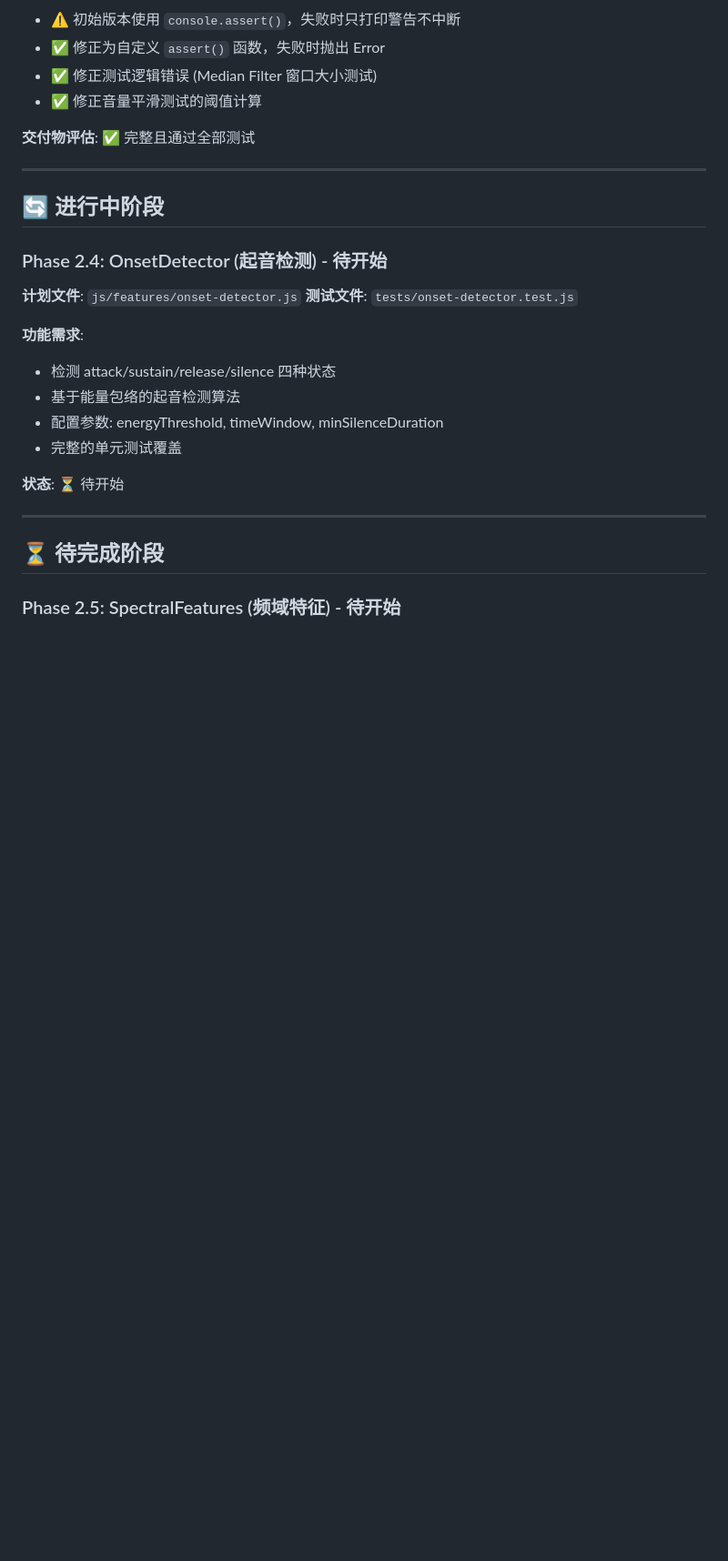
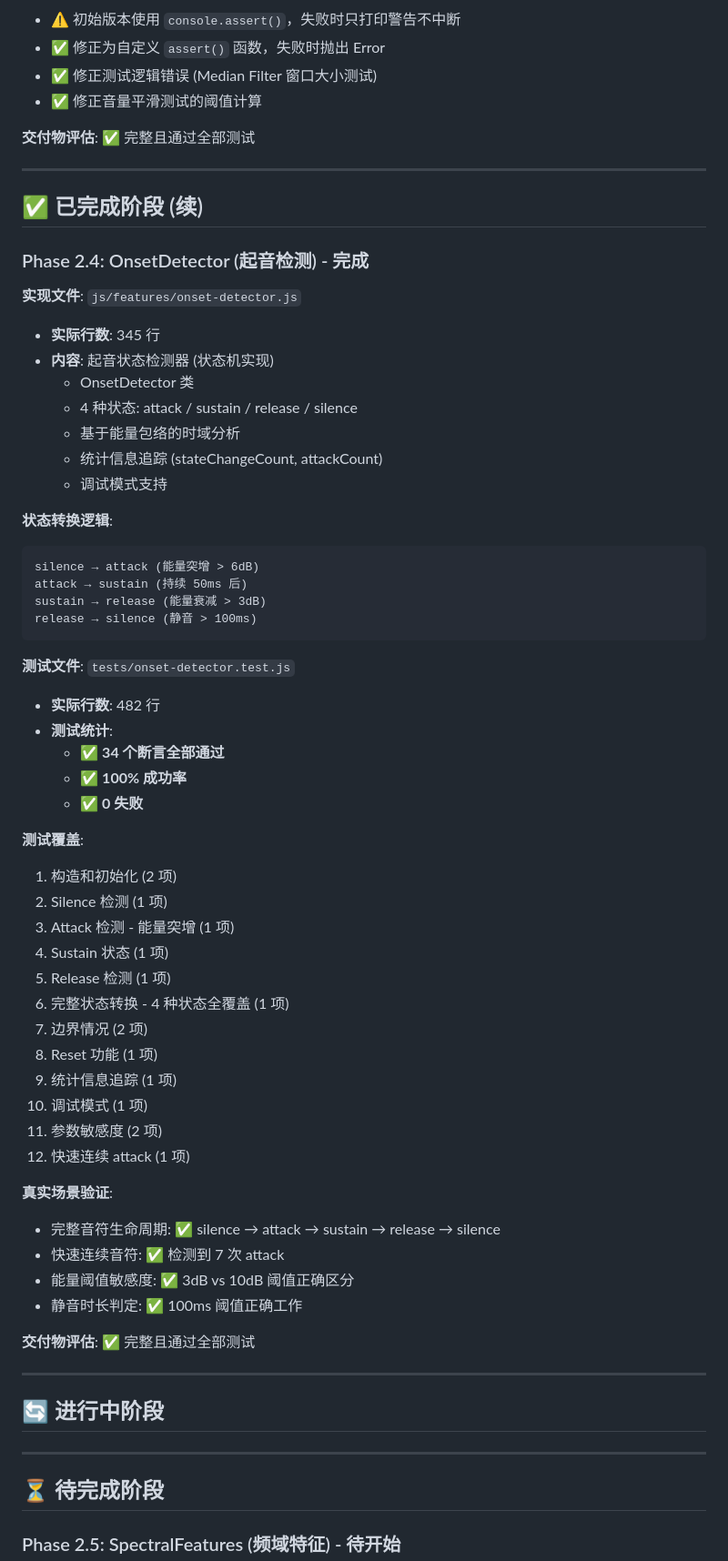
Before and after one commit to ZenAlexa/KazooProtoWeb-Alpha4, a Markdown page: docs/phase2/PHASE2_PROGRESS.md, the part around one of its changes. Shown at 91% size. GitHub-like rendering; blank space fills up the shorter version.

Commit message:
修正进度文档: 更新 Phase 2.4 实际行数
修正内容:
- onset-detector.js: 343 行 → 345 行 (实测)
- onset-detector.test.js: 489 行 → 482 行 (实测)
- 更新进度条: 40% (4/10 完成)
- 添加已完成模块汇总表

实际行数汇总 (wc -l 验证):
- SmoothingFilters: 418 行代码 + 455 行测试 = 39 断言
- OnsetDetector: 345 行代码 + 482 行测试 = 34 断言
- 合计: 763 行代码 + 937 行测试 = 73 断言

所有数据已与仓库实际核对一致 ✅

🤖 Generated with [Claude Code](https://claude.com/claude-code)

Co-Authored-By: Claude <noreply@anthropic.com>

````diff
--- a/docs/phase2/PHASE2_PROGRESS.md
+++ b/docs/phase2/PHASE2_PROGRESS.md
@@ -120,20 +120,59 @@
 
 ---
 
+## ✅ 已完成阶段 (续)
+
+### Phase 2.4: OnsetDetector (起音检测) - 完成
+
+**实现文件**: `js/features/onset-detector.js`
+- **实际行数**: 345 行
+- **内容**: 起音状态检测器 (状态机实现)
+  - OnsetDetector 类
+  - 4 种状态: attack / sustain / release / silence
+  - 基于能量包络的时域分析
+  - 统计信息追踪 (stateChangeCount, attackCount)
+  - 调试模式支持
+
+**状态转换逻辑**:
+```
+silence → attack (能量突增 > 6dB)
+attack → sustain (持续 50ms 后)
+sustain → release (能量衰减 > 3dB)
+release → silence (静音 > 100ms)
+```
+
+**测试文件**: `tests/onset-detector.test.js`
+- **实际行数**: 482 行
+- **测试统计**:
+  - ✅ **34 个断言全部通过**
+  - ✅ **100% 成功率**
+  - ✅ **0 失败**
+
+**测试覆盖**:
+1. 构造和初始化 (2 项)
+2. Silence 检测 (1 项)
+3. Attack 检测 - 能量突增 (1 项)
+4. Sustain 状态 (1 项)
+5. Release 检测 (1 项)
+6. 完整状态转换 - 4 种状态全覆盖 (1 项)
+7. 边界情况 (2 项)
+8. Reset 功能 (1 项)
+9. 统计信息追踪 (1 项)
+10. 调试模式 (1 项)
+11. 参数敏感度 (2 项)
+12. 快速连续 attack (1 项)
+
+**真实场景验证**:
+- 完整音符生命周期: ✅ silence → attack → sustain → release → silence
+- 快速连续音符: ✅ 检测到 7 次 attack
+- 能量阈值敏感度: ✅ 3dB vs 10dB 阈值正确区分
+- 静音时长判定: ✅ 100ms 阈值正确工作
+
+**交付物评估**: ✅ 完整且通过全部测试
+
+---
+
 ## 🔄 进行中阶段
-
-### Phase 2.4: OnsetDetector (起音检测) - 待开始
-
-**计划文件**: `js/features/onset-detector.js`
-**测试文件**: `tests/onset-detector.test.js`
-
-**功能需求**:
-- 检测 attack/sustain/release/silence 四种状态
-- 基于能量包络的起音检测算法
-- 配置参数: energyThreshold, timeWindow, minSilenceDuration
-- 完整的单元测试覆盖
-
-**状态**: ⏳ 待开始
 
 ---
 
````
Also changed, not shown: other parts of docs/phase2/PHASE2_PROGRESS.md (+10 -2 lines).
